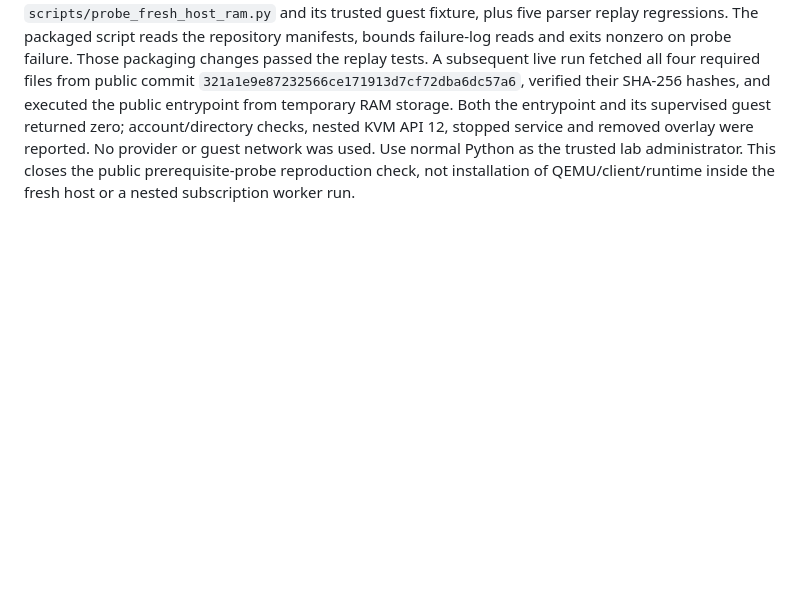
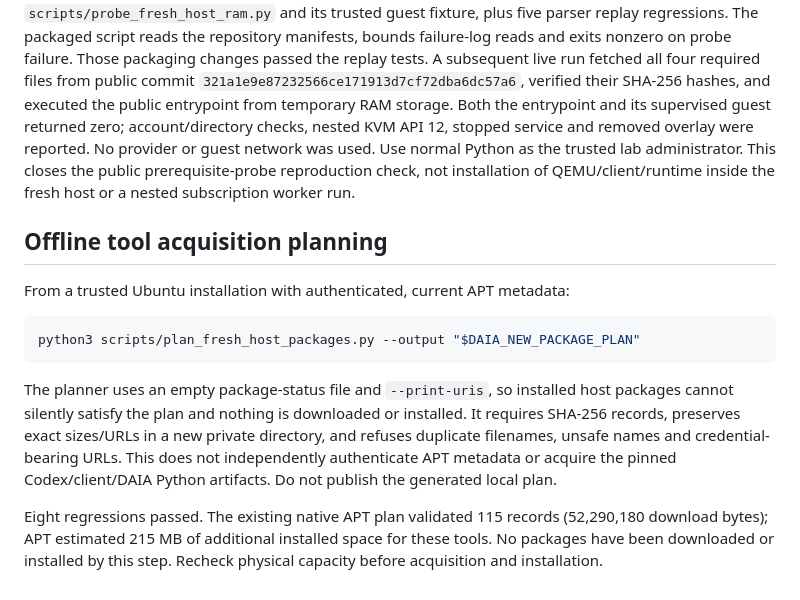
Before and after one commit to joindaia/DAIA, a Markdown page: deploy/subscription-lab/README.md, the part around the change. GitHub-like rendering; blank space fills up the shorter version.

Commit message:
Document offline host package planning and validation

````diff
--- a/deploy/subscription-lab/README.md
+++ b/deploy/subscription-lab/README.md
@@ -427,3 +427,23 @@ and its supervised guest returned zero; account/directory checks, nested KVM API
 network was used. Use normal Python as the trusted lab administrator.
 This closes the public prerequisite-probe reproduction check, not installation
 of QEMU/client/runtime inside the fresh host or a nested subscription worker run.
+
+## Offline tool acquisition planning
+
+From a trusted Ubuntu installation with authenticated, current APT metadata:
+
+```sh
+python3 scripts/plan_fresh_host_packages.py --output "$DAIA_NEW_PACKAGE_PLAN"
+```
+
+The planner uses an empty package-status file and `--print-uris`, so installed
+host packages cannot silently satisfy the plan and nothing is downloaded or
+installed. It requires SHA-256 records, preserves exact sizes/URLs in a new private
+directory, and refuses duplicate filenames, unsafe names and credential-bearing
+URLs. This does not independently authenticate APT metadata or acquire the pinned
+Codex/client/DAIA Python artifacts. Do not publish the generated local plan.
+
+Eight regressions passed. The existing native APT plan validated 115 records
+(52,290,180 download bytes); APT estimated 215 MB of additional installed space
+for these tools. No packages have been downloaded or installed by this step.
+Recheck physical capacity before acquisition and installation.
````
